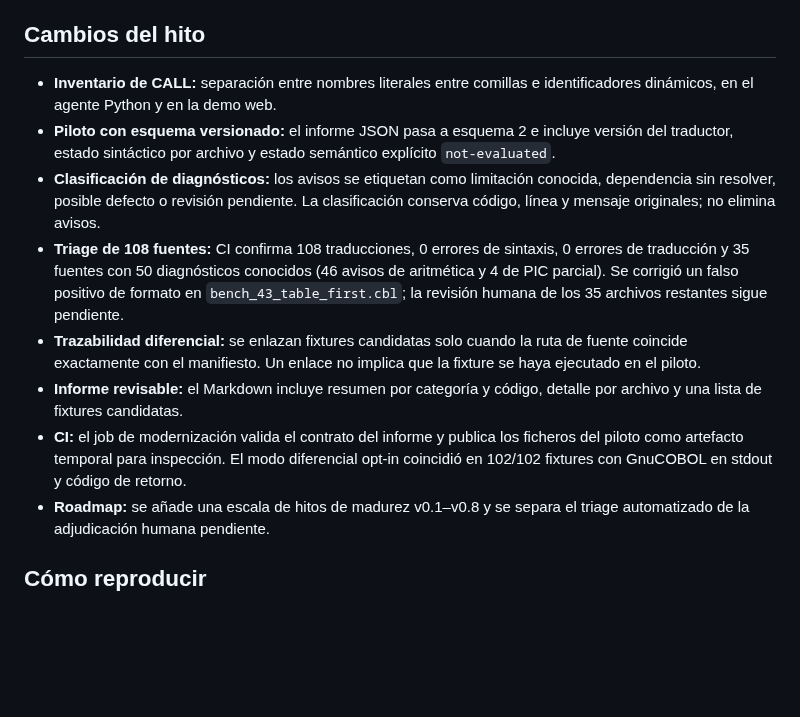
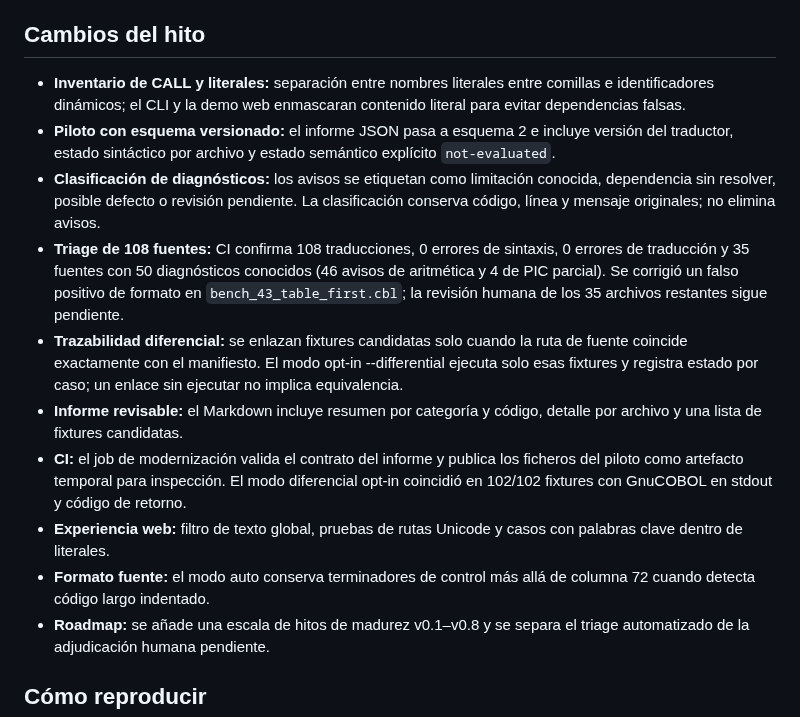
Before and after one commit to orbitalronin94/cobol2py, a Markdown page: docs/release-notes-0.8.0.md, the part around the change. Rendered like a GitHub page; blank space fills up the shorter version.

Commit message:
Complete 0.8 docs for literal analysis and source format fixes

```diff
--- a/docs/release-notes-0.8.0.md
+++ b/docs/release-notes-0.8.0.md
@@ -4,13 +4,15 @@
 
 ## Cambios del hito
 
-- **Inventario de CALL:** separación entre nombres literales entre comillas e identificadores dinámicos, en el agente Python y en la demo web.
+- **Inventario de CALL y literales:** separación entre nombres literales entre comillas e identificadores dinámicos; el CLI y la demo web enmascaran contenido literal para evitar dependencias falsas.
 - **Piloto con esquema versionado:** el informe JSON pasa a esquema 2 e incluye versión del traductor, estado sintáctico por archivo y estado semántico explícito `not-evaluated`.
 - **Clasificación de diagnósticos:** los avisos se etiquetan como limitación conocida, dependencia sin resolver, posible defecto o revisión pendiente. La clasificación conserva código, línea y mensaje originales; no elimina avisos.
 - **Triage de 108 fuentes:** CI confirma 108 traducciones, 0 errores de sintaxis, 0 errores de traducción y 35 fuentes con 50 diagnósticos conocidos (46 avisos de aritmética y 4 de PIC parcial). Se corrigió un falso positivo de formato en `bench_43_table_first.cbl`; la revisión humana de los 35 archivos restantes sigue pendiente.
-- **Trazabilidad diferencial:** se enlazan fixtures candidatas solo cuando la ruta de fuente coincide exactamente con el manifiesto. Un enlace no implica que la fixture se haya ejecutado en el piloto.
+- **Trazabilidad diferencial:** se enlazan fixtures candidatas solo cuando la ruta de fuente coincide exactamente con el manifiesto. El modo opt-in --differential ejecuta solo esas fixtures y registra estado por caso; un enlace sin ejecutar no implica equivalencia.
 - **Informe revisable:** el Markdown incluye resumen por categoría y código, detalle por archivo y una lista de fixtures candidatas.
 - **CI:** el job de modernización valida el contrato del informe y publica los ficheros del piloto como artefacto temporal para inspección. El modo diferencial opt-in coincidió en 102/102 fixtures con GnuCOBOL en stdout y código de retorno.
+- **Experiencia web:** filtro de texto global, pruebas de rutas Unicode y casos con palabras clave dentro de literales.
+- **Formato fuente:** el modo auto conserva terminadores de control más allá de columna 72 cuando detecta código largo indentado.
 - **Roadmap:** se añade una escala de hitos de madurez v0.1–v0.8 y se separa el triage automatizado de la adjudicación humana pendiente.
 
 ## Cómo reproducir
```
